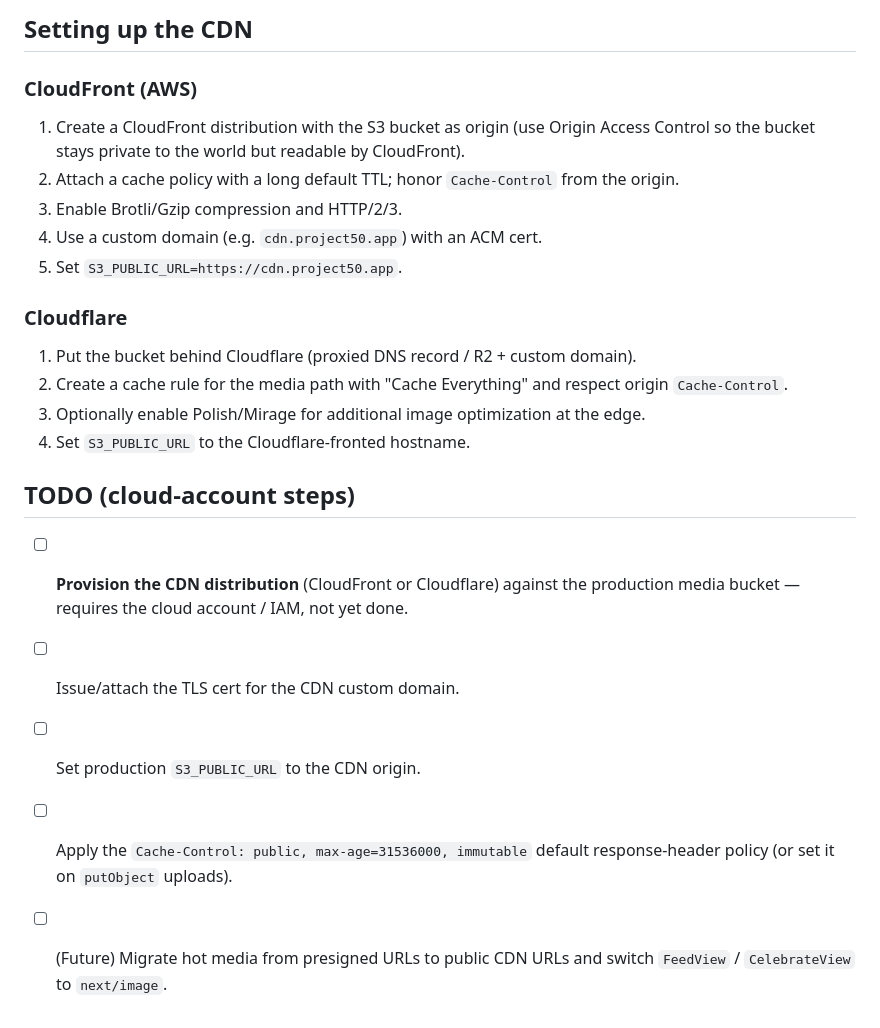
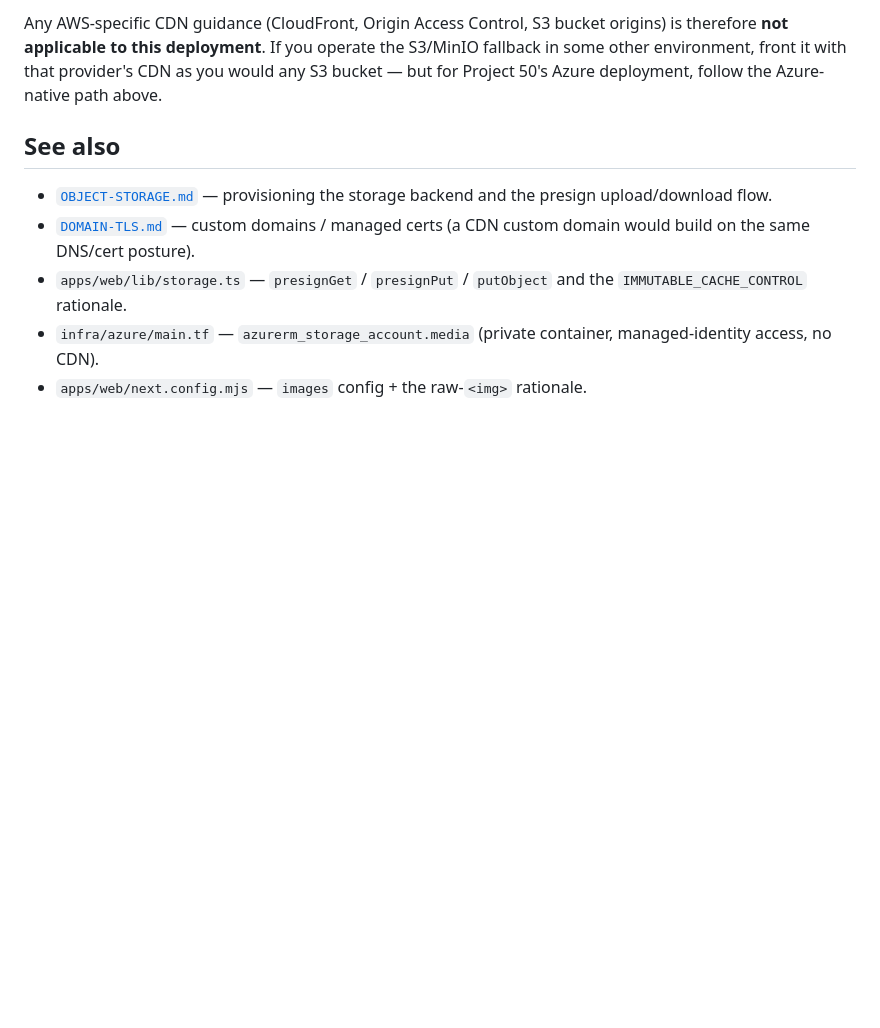
Before and after one commit to tomqwu/project50, a Markdown page: docs/CDN.md, the part around one of its changes. Drawn GitHub-style; blank space fills up the shorter version.

```diff
--- a/docs/CDN.md
+++ b/docs/CDN.md
@@ -100,33 +174,20 @@ URLs are preferred for hot media.
 
-## Setting up the CDN
+Any AWS-specific CDN guidance (CloudFront, Origin Access Control, S3 bucket
+origins) is therefore **not applicable to this deployment**. If you operate the
+S3/MinIO fallback in some other environment, front it with that provider's CDN as
+you would any S3 bucket — but for Project 50's Azure deployment, follow the
+Azure-native path above.
 
-### CloudFront (AWS)
+## See also
 
-1. Create a CloudFront distribution with the S3 bucket as origin (use Origin
-   Access Control so the bucket stays private to the world but readable by
-   CloudFront).
-2. Attach a cache policy with a long default TTL; honor `Cache-Control` from
-   the origin.
-3. Enable Brotli/Gzip compression and HTTP/2/3.
-4. Use a custom domain (e.g. `cdn.project50.app`) with an ACM cert.
-5. Set `S3_PUBLIC_URL=https://cdn.project50.app`.
-
-### Cloudflare
-
-1. Put the bucket behind Cloudflare (proxied DNS record / R2 + custom domain).
-2. Create a cache rule for the media path with "Cache Everything" and respect
-   origin `Cache-Control`.
-3. Optionally enable Polish/Mirage for additional image optimization at the
-   edge.
-4. Set `S3_PUBLIC_URL` to the Cloudflare-fronted hostname.
-
-## TODO (cloud-account steps)
-
-- [ ] **Provision the CDN distribution** (CloudFront or Cloudflare) against the
-      production media bucket — requires the cloud account / IAM, not yet done.
-- [ ] Issue/attach the TLS cert for the CDN custom domain.
-- [ ] Set production `S3_PUBLIC_URL` to the CDN origin.
-- [ ] Apply the `Cache-Control: public, max-age=31536000, immutable` default
-      response-header policy (or set it on `putObject` uploads).
-- [ ] (Future) Migrate hot media from presigned URLs to public CDN URLs and
-      switch `FeedView` / `CelebrateView` to `next/image`.
+- [`OBJECT-STORAGE.md`](./OBJECT-STORAGE.md) — provisioning the storage backend
+  and the presign upload/download flow.
+- [`DOMAIN-TLS.md`](./DOMAIN-TLS.md) — custom domains / managed certs (a CDN
+  custom domain would build on the same DNS/cert posture).
+- `apps/web/lib/storage.ts` — `presignGet` / `presignPut` / `putObject` and the
+  `IMMUTABLE_CACHE_CONTROL` rationale.
+- `infra/azure/main.tf` — `azurerm_storage_account.media` (private container,
+  managed-identity access, no CDN).
+- `apps/web/next.config.mjs` — `images` config + the raw-`<img>` rationale.
+</content>
+</invoke>
```
Also changed, not shown: other parts of docs/CDN.md (+141 -67 lines), docs/OBJECT-STORAGE.md (+3 -1 lines).
